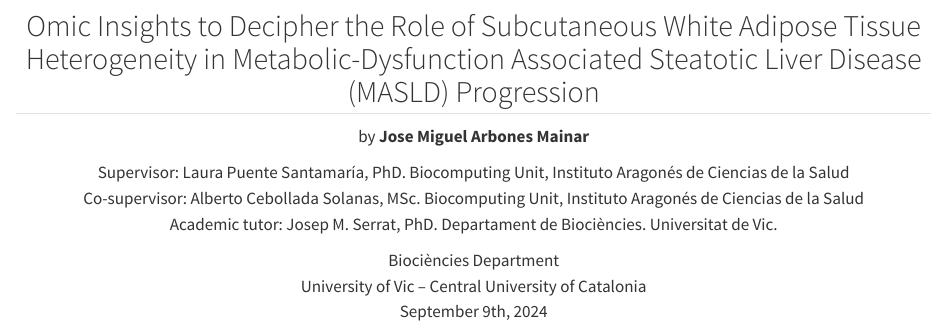
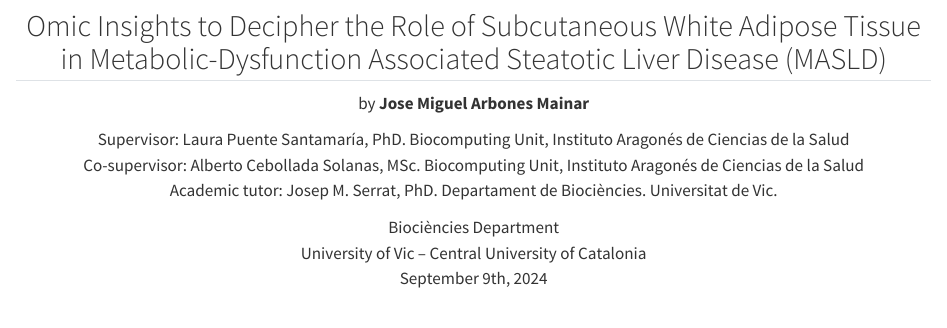
Before and after one commit to arbones/TFM, a Quarto document (index.qmd): the page in a window 1100 px wide, from 380 px down. Rendered offline with R 4.5, knitr and Pandoc in place of Quarto, with nearby package versions.

Commit message:
new title

```diff
--- a/index.qmd
+++ b/index.qmd
@@ -10,7 +10,7 @@ toc: false
 
 ![](images/uvic_logo.png)
 
-## Omic Insights to Decipher the Role of Subcutaneous White Adipose Tissue Heterogeneity in Metabolic-Dysfunction Associated Steatotic Liver Disease (MASLD) Progression
+## Omic Insights to Decipher the Role of Subcutaneous White Adipose Tissue in Metabolic-Dysfunction Associated Steatotic Liver Disease (MASLD)
 
 by **Jose Miguel Arbones Mainar**
 
```
Also changed, not shown: intro.qmd (+1 -1 lines), diabetologia.csl (deleted), docs/search.json, manuscript_v.1.pdf, 3 other files.
